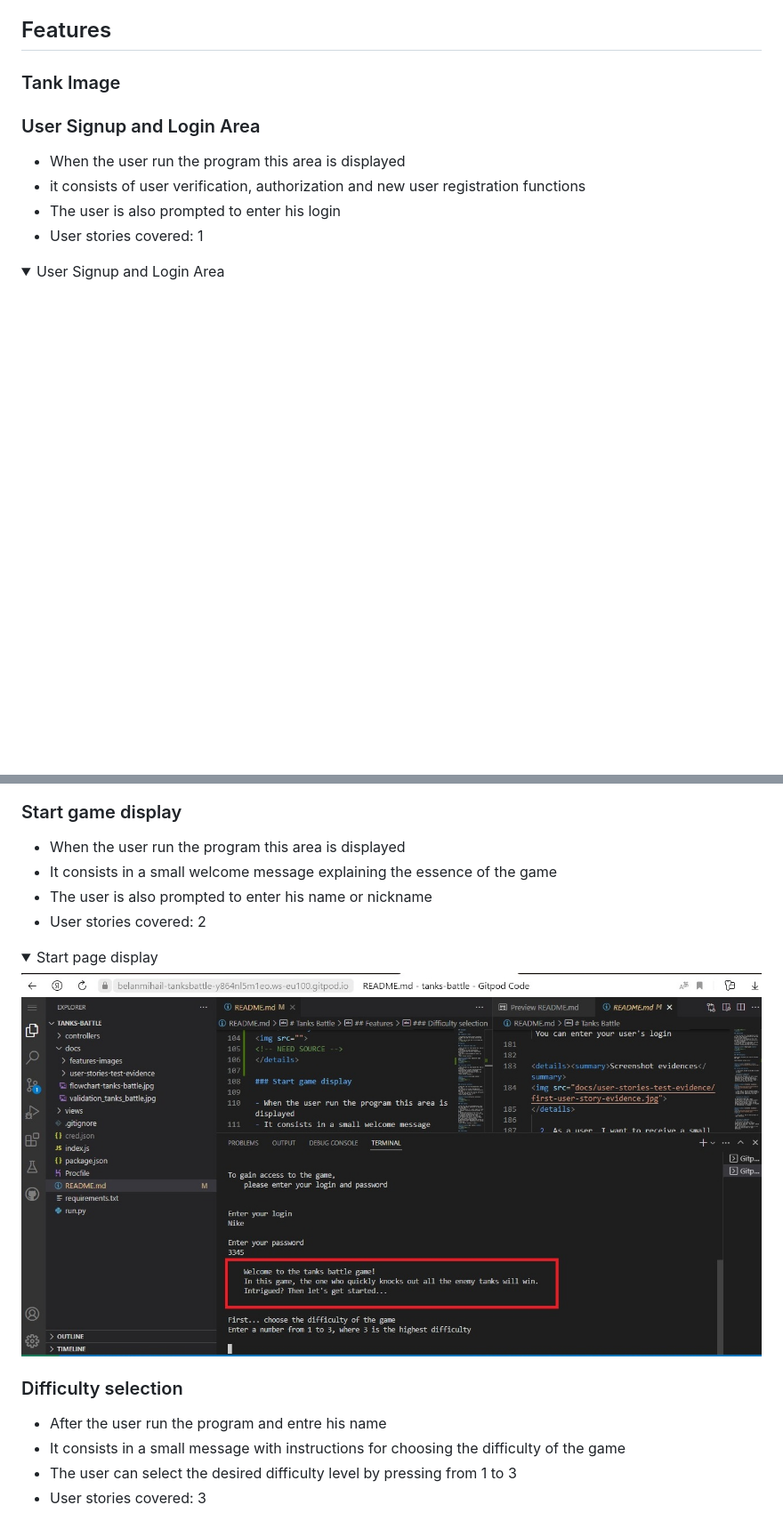
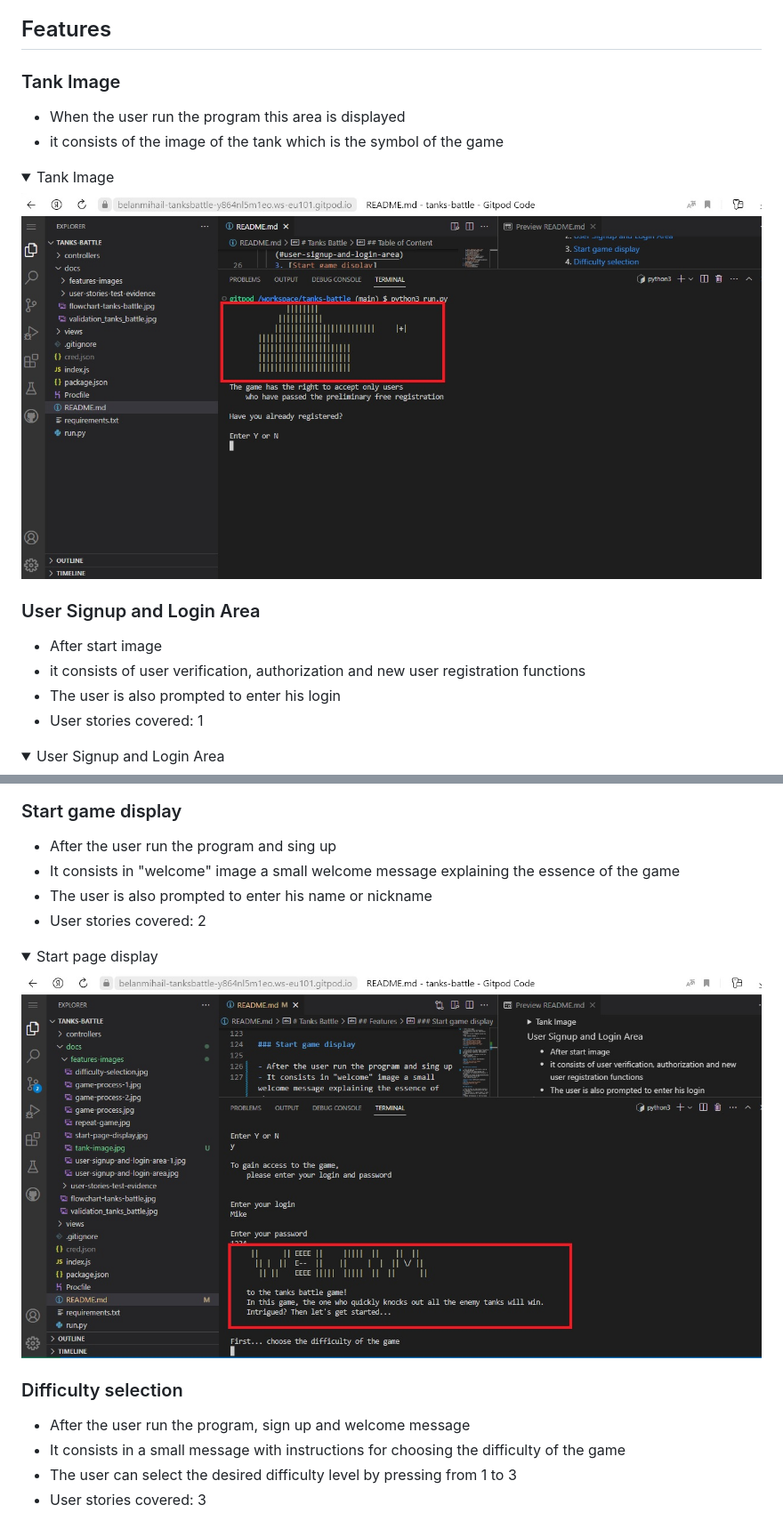
Before and after one commit to Belan-Mihail/tanks-battle, a Markdown page: README.md, 2 parts joined by grey strips. Shown: that part at 89% size. GitHub-like rendering; pictures changed too: docs/features-images/start-page-display.jpg, docs/features-images/tank-image.jpg (added); folded sections open; blank space fills up the shorter version.

Commit message:
Update features due to code changes

```diff
--- a/README.md
+++ b/README.md
@@ -102,10 +102,16 @@ A simple logic game similar to a sea battle. In this game, the player will have
 ## Features
 
 ### Tank Image
+- When the user run the program this area is displayed
+- it consists of the image of the tank which is the symbol of the game
+
+<details><summary>Tank Image</summary>
+<img src="docs/features-images/tank-image.jpg">
+</details>
 
 ### User Signup and Login Area
 
-- When the user run the program this area is displayed
+- After start image
 - it consists of user verification, authorization and new user registration functions
 - The user is also prompted to enter his login
 - User stories covered: 1
@@ -117,8 +123,8 @@ A simple logic game similar to a sea battle. In this game, the player will have
 
 ### Start game display
 
-- When the user run the program this area is displayed
-- It consists in a small welcome message explaining the essence of the game
+- After the user run the program and sing up
+- It consists in "welcome" image a small welcome message explaining the essence of the game
 - The user is also prompted to enter his name or nickname
 - User stories covered: 2
 
@@ -129,7 +135,7 @@ A simple logic game similar to a sea battle. In this game, the player will have
 
 ### Difficulty selection
 
-- After the user run the program and entre his name
+- After the user run the program, sign up and welcome message
 - It consists in a small message with instructions for choosing the difficulty of the game
 - The user can select the desired difficulty level by pressing from 1 to 3
 - User stories covered: 3
```
